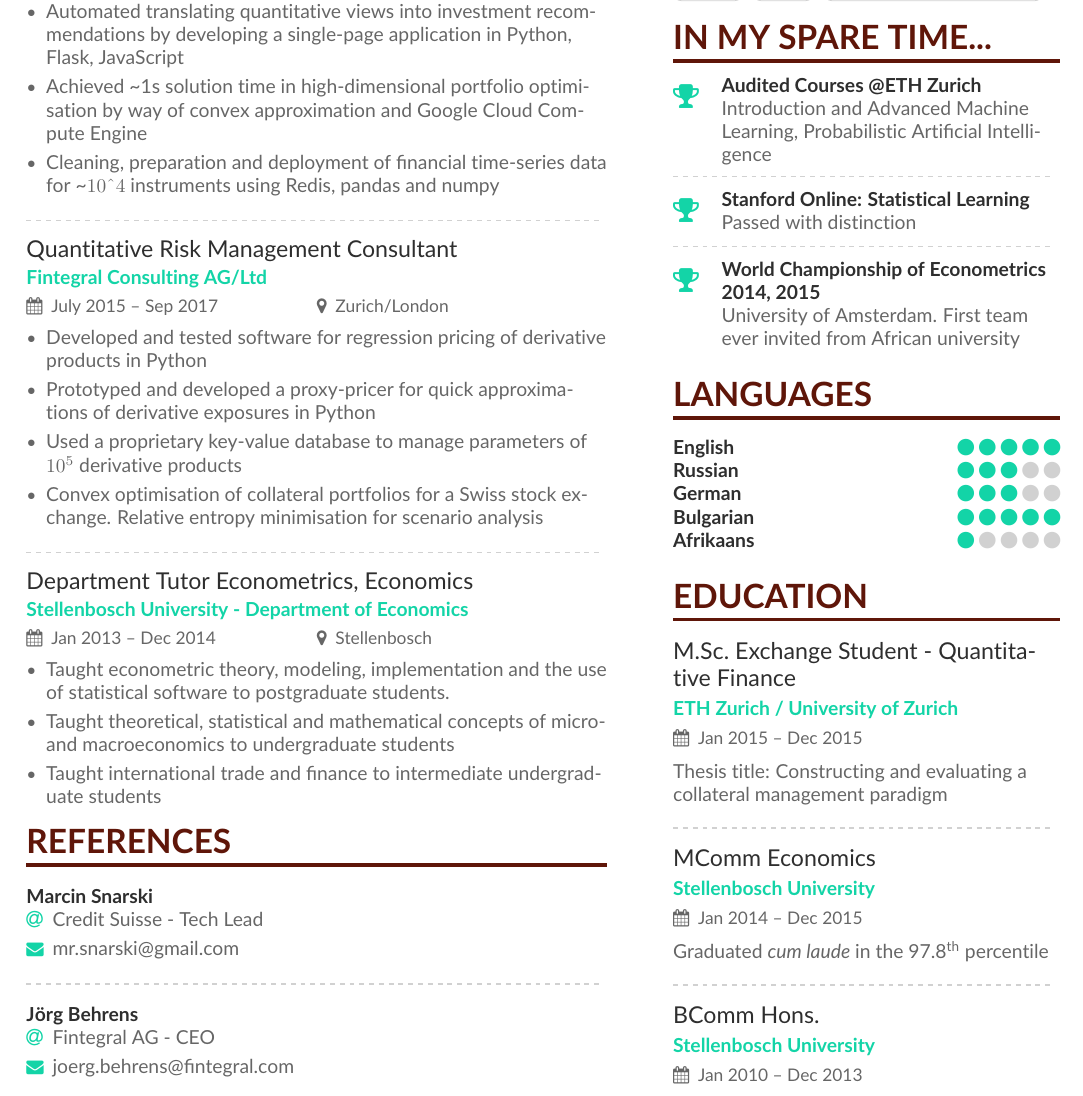
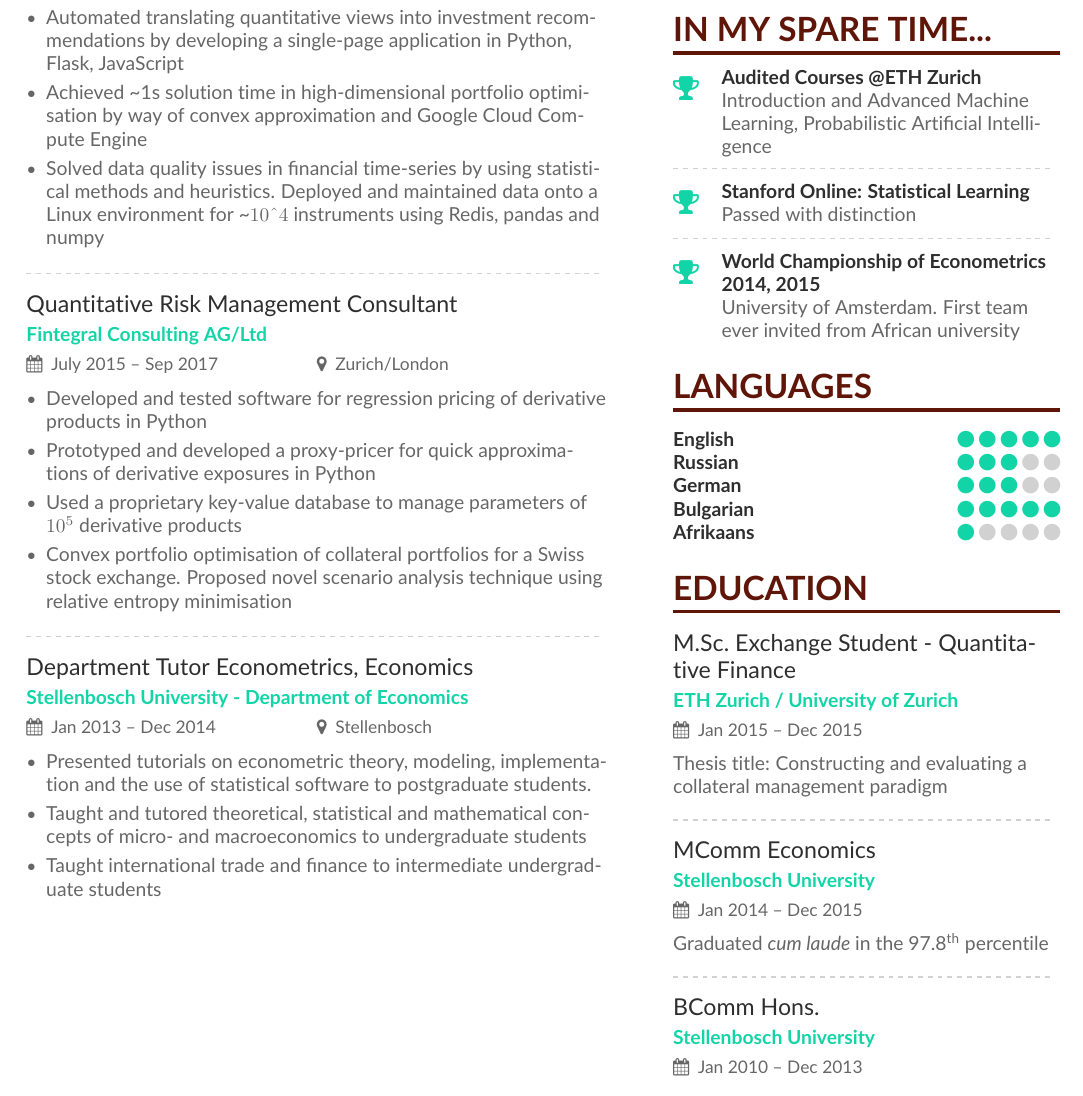
Before and after one commit to dimitar-popov-fintegral/cv_overleaf, a LaTeX CV (main.tex): part of the page, cut so that both start at the same text. Compiled offline with pdfLaTeX.

Commit message:
removed the references heading, adjusted some wording given input from others

```diff
--- a/main.tex
+++ b/main.tex
@@ -107,8 +107,7 @@ strategic and tactical asset allocation using Python, C++, Flask
 by developing a single-page application in Python, Flask, JavaScript
 \item Achieved \textasciitilde 1s solution time in high-dimensional portfolio optimisation by
 way of convex approximation and Google Cloud Compute Engine
-\item Cleaning, preparation and deployment of financial time-series data for \textasciitilde $10ˆ4$
-instruments using Redis, pandas and numpy
+\item Solved data quality issues in financial time-series by using statistical methods and heuristics. Deployed and maintained data onto a Linux environment for \textasciitilde $10ˆ4$ instruments using Redis, pandas and numpy
 
 \end{itemize}
 
@@ -119,30 +118,29 @@ instruments using Redis, pandas and numpy
 \item Developed and tested software for regression pricing of derivative products in Python
 \item Prototyped and developed a proxy-pricer for quick approximations of derivative exposures in Python
 \item Used a proprietary key-value database to manage parameters of $10^5$ derivative products
-\item Convex optimisation of collateral portfolios for a Swiss stock exchange.
-Relative entropy minimisation for scenario analysis
+\item Convex portfolio optimisation of collateral portfolios for a Swiss stock exchange. Proposed novel scenario analysis technique using relative entropy minimisation
 \end{itemize}
 
 \divider
 
 \cvevent{Department Tutor Econometrics, Economics}{Stellenbosch University - Department of Economics}{Jan 2013 -- Dec 2014}{Stellenbosch}
 \begin{itemize}
-\item Taught econometric theory, modeling, implementation and the use of statistical software to postgraduate students.
-\item Taught theoretical, statistical and mathematical concepts of micro- and macroeconomics to undergraduate students
+\item Presented tutorials on econometric theory, modeling, implementation and the use of statistical software to postgraduate students.
+\item Taught and tutored theoretical, statistical and mathematical concepts of micro- and macroeconomics to undergraduate students
 \item Taught international trade and finance to intermediate undergraduate students
 \end{itemize}
 
 
 
 %%%%%%%%%%%%%%%%%%%%%%%%%%%%%%%%%%%%%%%%%%%%%%%%%%
-\cvsection{References}
+%\cvsection{References}
 
 % \cvref{name}{email}{mailing address}
-\cvref{Marcin Snarski}{Credit Suisse - Tech Lead}{mr.snarski@gmail.com}
+%\cvref{Marcin Snarski}{Credit Suisse - Tech Lead}{mr.snarski@gmail.com}
 
-\divider
+%\divider
 
-\cvref{J{\"o}rg Behrens}{Fintegral AG - CEO}{joerg.behrens@fintegral.com}
+%\cvref{J{\"o}rg Behrens}{Fintegral AG - CEO}{joerg.behrens@fintegral.com}
 
 
 \medskip
```
